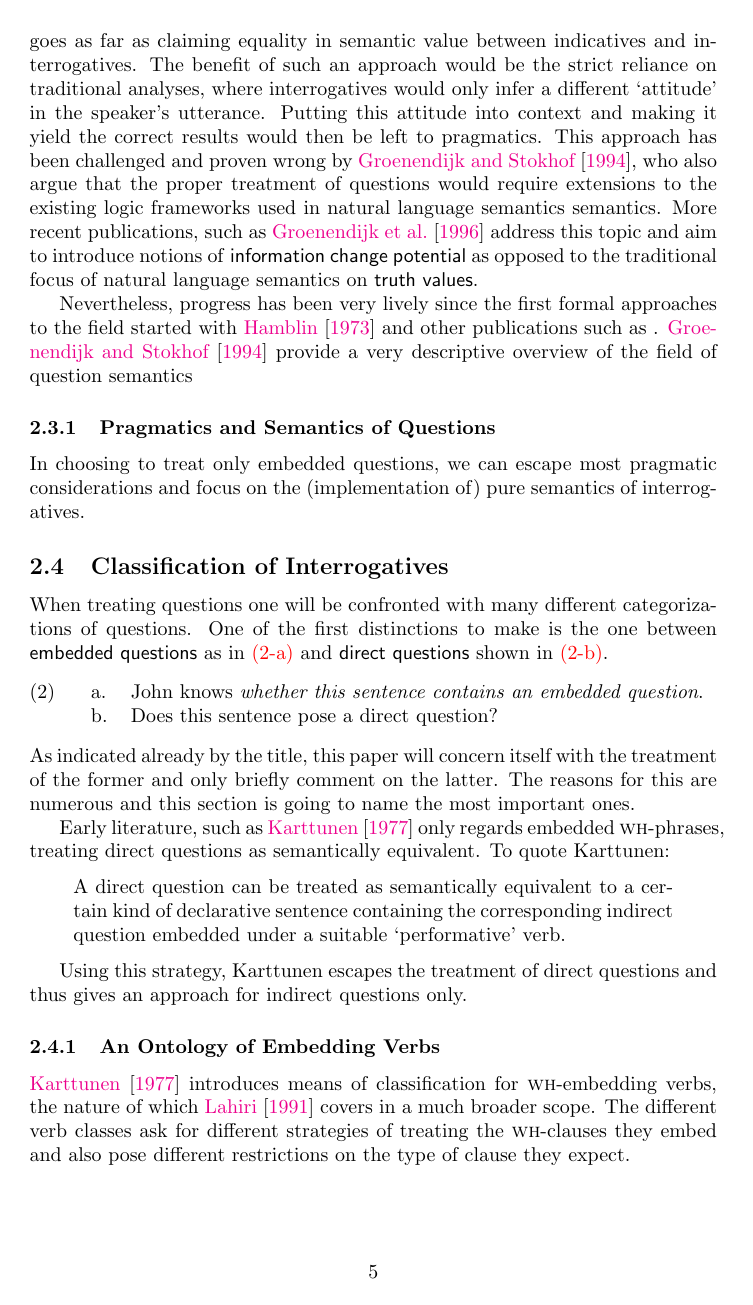
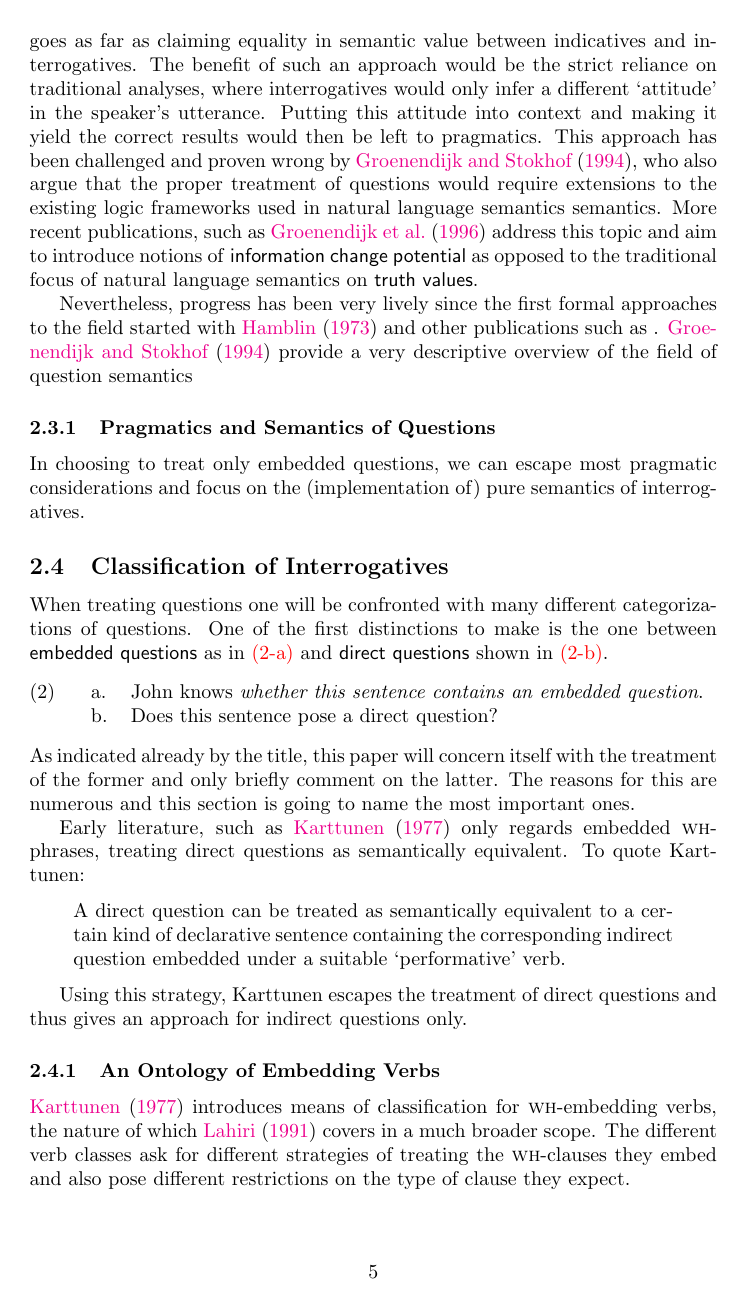
Before and after one commit to adimit/advertent-curt, a LaTeX thesis (thesis/paper.tex): page 5 of 9. Compiled offline with pdfLaTeX; a LaTeX package or settings file that is missing is left out.

Commit message:
changed bibtex markup

```diff
--- a/thesis/paper.tex
+++ b/thesis/paper.tex
@@ -26,6 +26,7 @@
 %better title fixme
 
 \bibliographystyle{plainnat}
+\bibpunct{(}{)}{;}{a}{,}{,}
 
 \author{Aleksandar Lyubenov Dimitrov\\
 $\langle$\href{mailto:aleks.dimitrov@googlemail.com}{aleks.dimitrov@googlemail.com}$\rangle$}
```
